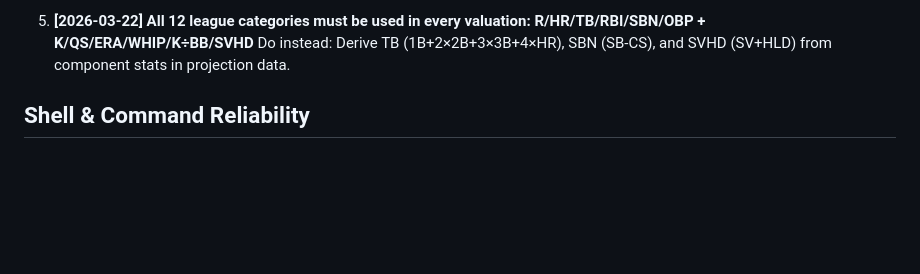
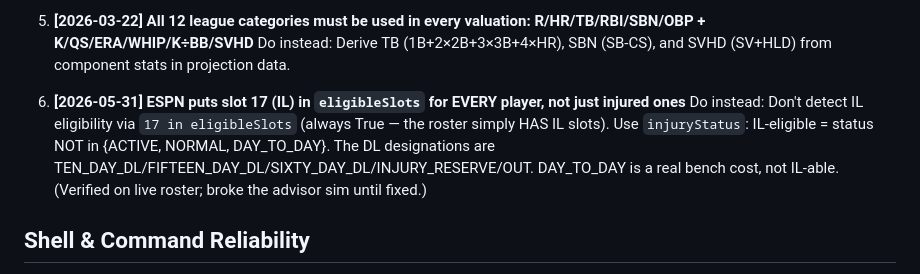
Before and after one commit to tamdur/AI_fantasy_baseball, a Markdown page: .claude/napkin.md, the part around the change. Rendered like a GitHub page; blank space fills up the shorter version.

Commit message:
Napkin: ESPN slot-17/IL footgun (detect IL via injuryStatus, not eligibleSlots)
Co-Authored-By: Claude Opus 4.8 (1M context) <noreply@anthropic.com>

```diff
--- a/.claude/napkin.md
+++ b/.claude/napkin.md
@@ -21,6 +21,9 @@
 
 5. **[2026-03-22] All 12 league categories must be used in every valuation: R/HR/TB/RBI/SBN/OBP + K/QS/ERA/WHIP/K÷BB/SVHD**
    Do instead: Derive TB (1B+2×2B+3×3B+4×HR), SBN (SB-CS), and SVHD (SV+HLD) from component stats in projection data.
+
+3. **[2026-05-31] ESPN puts slot 17 (IL) in `eligibleSlots` for EVERY player, not just injured ones**
+   Do instead: Don't detect IL eligibility via `17 in eligibleSlots` (always True — the roster simply HAS IL slots). Use `injuryStatus`: IL-eligible = status NOT in {ACTIVE, NORMAL, DAY_TO_DAY}. The DL designations are TEN_DAY_DL/FIFTEEN_DAY_DL/SIXTY_DAY_DL/INJURY_RESERVE/OUT. DAY_TO_DAY is a real bench cost, not IL-able. (Verified on live roster; broke the advisor sim until fixed.)
 
 ## Shell & Command Reliability
 1. **[2026-05-31] Git on this Google Drive path throws stale `.git/*.lock` "File exists" with no git process running**
```
